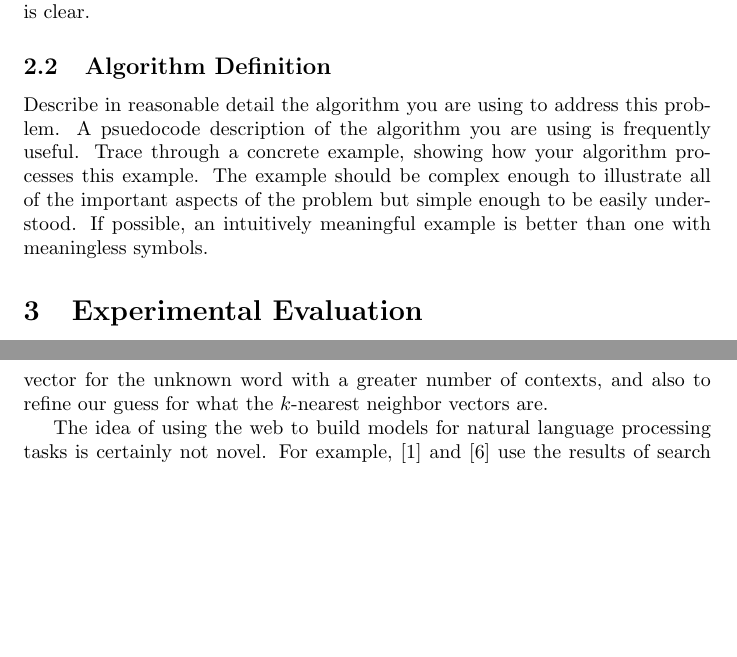
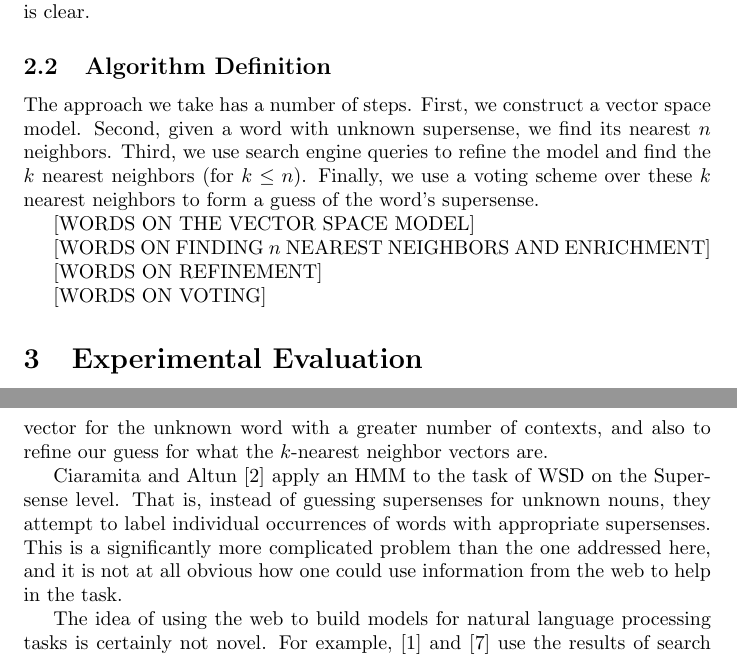
Before and after one commit to stephenroller/class-nlp-project, a LaTeX document (writeup/writeup.tex): two parts of pages 2 and 4 of 5, joined at a grey line, cut so that both start at the same text, the shorter picture padded with empty space. Compiled offline with pdfLaTeX.

Commit message:
a few more words

```diff
--- a/writeup/writeup.tex
+++ b/writeup/writeup.tex
@@ -65,7 +65,21 @@ Since lexical resources like WordNet are necessarily incomplete, the utility of
 
 \subsection{Algorithm Definition}
 
-Describe in reasonable detail the algorithm you are using to address this problem. A psuedocode description of the algorithm you are using is frequently useful. Trace through a concrete example, showing how your algorithm processes this example. The example should be complex enough to illustrate all of the important aspects of the problem but simple enough to be easily understood. If possible, an intuitively meaningful example is better than one with meaningless symbols.
+%Describe in reasonable detail the algorithm you are using to address this problem. A psuedocode description of the algorithm you are using is frequently useful. Trace through a concrete example, showing how your algorithm processes this example. The example should be complex enough to illustrate all of the important aspects of the problem but simple enough to be easily understood. If possible, an intuitively meaningful example is better than one with meaningless symbols.
+
+The approach we take has a number of steps.
+First, we construct a vector space model.
+Second, given a word with unknown supersense, we find its nearest $n$ neighbors.
+Third, we use search engine queries to refine the model and find the $k$ nearest neighbors (for $k\leq n$).
+Finally, we use a voting scheme over these $k$ nearest neighbors to form a guess of the word's supersense.
+
+[WORDS ON THE VECTOR SPACE MODEL]
+
+[WORDS ON FINDING $n$ NEAREST NEIGHBORS AND ENRICHMENT]
+
+[WORDS ON REFINEMENT]
+
+[WORDS ON VOTING]
 
 \section{Experimental Evaluation}
 
@@ -124,6 +138,12 @@ He uses a more unsupervised approach---construct a distributional vector space m
 Our basic, offline model is an impoverished version of Curran's---whereas the dimensions in his model correspond to nouns being observed standing in different relations to verbs (e.g. ``being the direct object of {\it give}''), the dimensions in our model correspond simply to nouns being observed within the local contexts of other words.
 Our general approach differs from his in that we attempt to also use a search engine---both to augment the initial vector for the unknown word with a greater number of contexts, and also to refine our guess for what the $k$-nearest neighbor vectors are.
 
+Ciaramita and Altun \cite{ciaramita-altun} apply an HMM to the task of WSD on the Supersense level.
+That is, instead of guessing supersenses for unknown nouns, they attempt to label individual occurrences of words with appropriate supersenses.
+This is a significantly more complicated problem than the one addressed here, and it is not at all obvious how one could use information from the web to help in the task.
+
+%Erk \cite{erk} gives an approach to the somewhat related problem of detecting unknown word senses---automatically detecting occurrences of words in text whose senses are not in a given sense inventory.
+
 The idea of using the web to build models for natural language processing tasks is certainly not novel.
 For example, \cite{bollegala} and \cite{gracia} use the results of search engine queries to calculate semantic similarity between terms.
 \cite{strube} and \cite{gabrilovich} also use the web to calculate semantic similarity, but restrict themselves to Wikipedia.
```
